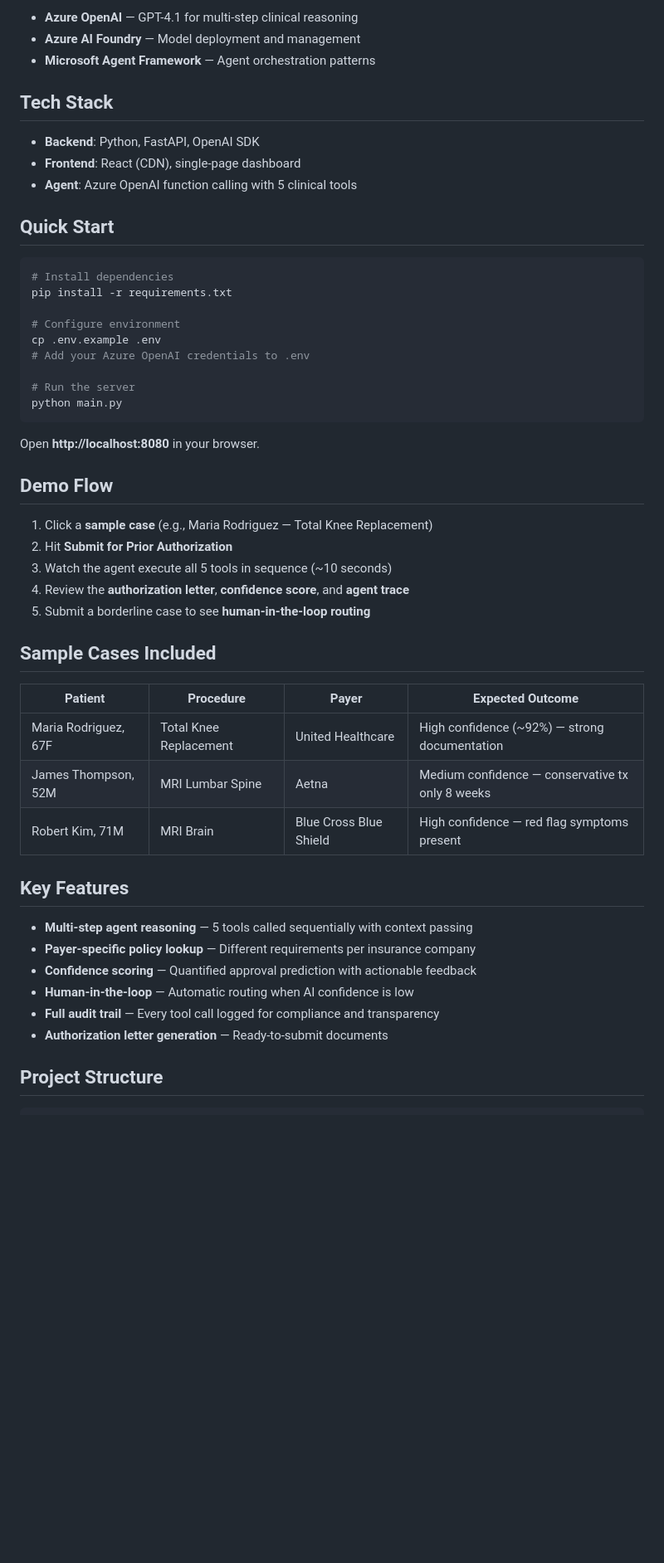
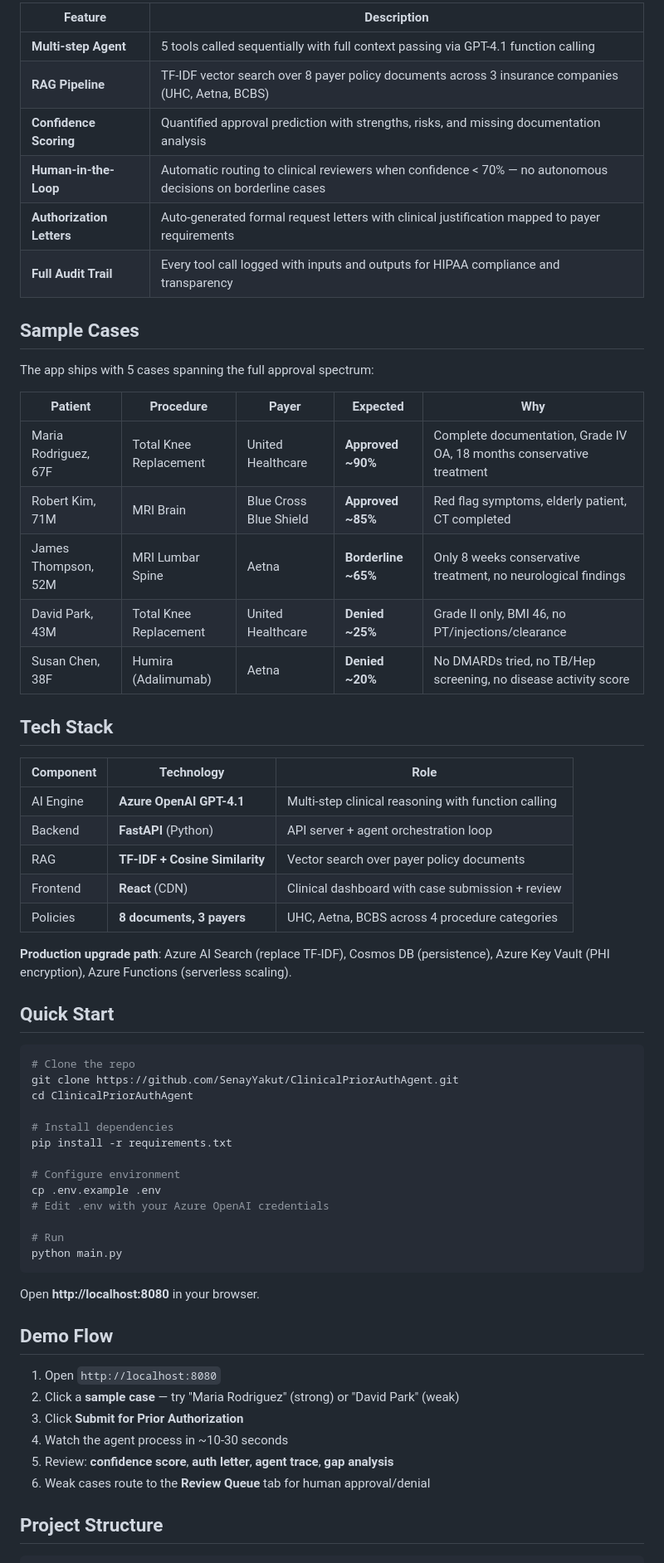
Before and after one commit to SenayYakut/ClinicalPriorAuthAgent, a Markdown page: README.md, the part around one of its changes. Shown at 83% size. Rendered like a GitHub page; blank space fills up the shorter version.

````diff
--- a/README.md
+++ b/README.md
@@ -35,25 +55,52 @@ Output: Auth request + approval prediction + full audit trail
 
-- **Azure OpenAI** — GPT-4.1 for multi-step clinical reasoning
-- **Azure AI Foundry** — Model deployment and management
-- **Microsoft Agent Framework** — Agent orchestration patterns
+| Feature | Description |
+|---------|-------------|
+| **Multi-step Agent** | 5 tools called sequentially with full context passing via GPT-4.1 function calling |
+| **RAG Pipeline** | TF-IDF vector search over 8 payer policy documents across 3 insurance companies (UHC, Aetna, BCBS) |
+| **Confidence Scoring** | Quantified approval prediction with strengths, risks, and missing documentation analysis |
+| **Human-in-the-Loop** | Automatic routing to clinical reviewers when confidence < 70% — no autonomous decisions on borderline cases |
+| **Authorization Letters** | Auto-generated formal request letters with clinical justification mapped to payer requirements |
+| **Full Audit Trail** | Every tool call logged with inputs and outputs for HIPAA compliance and transparency |
+
+## Sample Cases
+
+The app ships with 5 cases spanning the full approval spectrum:
+
+| Patient | Procedure | Payer | Expected | Why |
+|---------|-----------|-------|----------|-----|
+| Maria Rodriguez, 67F | Total Knee Replacement | United Healthcare | **Approved ~90%** | Complete documentation, Grade IV OA, 18 months conservative treatment |
+| Robert Kim, 71M | MRI Brain | Blue Cross Blue Shield | **Approved ~85%** | Red flag symptoms, elderly patient, CT completed |
+| James Thompson, 52M | MRI Lumbar Spine | Aetna | **Borderline ~65%** | Only 8 weeks conservative treatment, no neurological findings |
+| David Park, 43M | Total Knee Replacement | United Healthcare | **Denied ~25%** | Grade II only, BMI 46, no PT/injections/clearance |
+| Susan Chen, 38F | Humira (Adalimumab) | Aetna | **Denied ~20%** | No DMARDs tried, no TB/Hep screening, no disease activity score |
 
 ## Tech Stack
 
-- **Backend**: Python, FastAPI, OpenAI SDK
-- **Frontend**: React (CDN), single-page dashboard
-- **Agent**: Azure OpenAI function calling with 5 clinical tools
+| Component | Technology | Role |
+|-----------|-----------|------|
+| AI Engine | **Azure OpenAI GPT-4.1** | Multi-step clinical reasoning with function calling |
+| Backend | **FastAPI** (Python) | API server + agent orchestration loop |
+| RAG | **TF-IDF + Cosine Similarity** | Vector search over payer policy documents |
+| Frontend | **React** (CDN) | Clinical dashboard with case submission + review |
+| Policies | **8 documents, 3 payers** | UHC, Aetna, BCBS across 4 procedure categories |
+
+**Production upgrade path**: Azure AI Search (replace TF-IDF), Cosmos DB (persistence), Azure Key Vault (PHI encryption), Azure Functions (serverless scaling).
 
 ## Quick Start
 
 ```bash
+# Clone the repo
+git clone https://github.com/SenayYakut/ClinicalPriorAuthAgent.git
+cd ClinicalPriorAuthAgent
+
 # Install dependencies
 pip install -r requirements.txt
 
 # Configure environment
 cp .env.example .env
-# Add your Azure OpenAI credentials to .env
+# Edit .env with your Azure OpenAI credentials
 
-# Run the server
+# Run
 python main.py
 ```
 
@@ -61,28 +108,12 @@ Open **http://localhost:8080** in your browser.
 
 ## Demo Flow
 
-1. Click a **sample case** (e.g., Maria Rodriguez — Total Knee Replacement)
-2. Hit **Submit for Prior Authorization**
-3. Watch the agent execute all 5 tools in sequence (~10 seconds)
-4. Review the **authorization letter**, **confidence score**, and **agent trace**
-5. Submit a borderline case to see **human-in-the-loop routing**
-
-## Sample Cases Included
-
-| Patient | Procedure | Payer | Expected Outcome |
-|---------|-----------|-------|-------------------|
-| Maria Rodriguez, 67F | Total Knee Replacement | United Healthcare | High confidence (~92%) — strong documentation |
-| James Thompson, 52M | MRI Lumbar Spine | Aetna | Medium confidence — conservative tx only 8 weeks |
-| Robert Kim, 71M | MRI Brain | Blue Cross Blue Shield | High confidence — red flag symptoms present |
-
-## Key Features
-
-- **Multi-step agent reasoning** — 5 tools called sequentially with context passing
-- **Payer-specific policy lookup** — Different requirements per insurance company
-- **Confidence scoring** — Quantified approval prediction with actionable feedback
-- **Human-in-the-loop** — Automatic routing when AI confidence is low
-- **Full audit trail** — Every tool call logged for compliance and transparency
-- **Authorization letter generation** — Ready-to-submit documents
+1. Open `http://localhost:8080`
+2. Click a **sample case** — try "Maria Rodriguez" (strong) or "David Park" (weak)
+3. Click **Submit for Prior Authorization**
+4. Watch the agent process in ~10-30 seconds
+5. Review: **confidence score**, **auth letter**, **agent trace**, **gap analysis**
+6. Weak cases route to the **Review Queue** tab for human approval/denial
 
 ## Project Structure
 
````
Also changed, not shown: other parts of README.md (+72 -27 lines).
